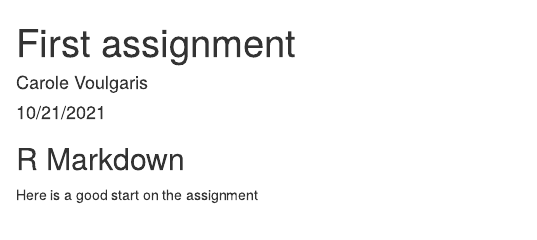
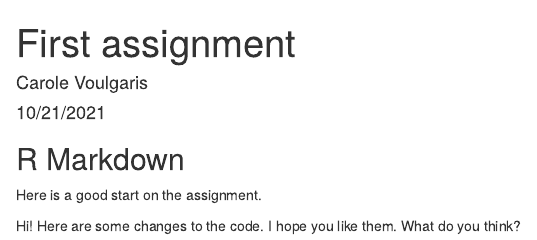
Before and after one commit to c-voulgaris/our_quant_project, an R Markdown document (Assignment1.Rmd): the page in a window 1100 px wide, from its top. Rendered offline with R 4.5, knitr and Pandoc, with nearby package versions.

Commit message:
Collaborator's updates
Hi I made these changes. I think it will be really a good change.

```diff
--- a/Assignment1.Rmd
+++ b/Assignment1.Rmd
@@ -11,4 +11,6 @@
 
 ## R Markdown
 
-Here is a good start on the assignment
+Here is a good start on the assignment.
+
+Hi! Here are some changes to the code. I hope you like them. What do you think?
```
